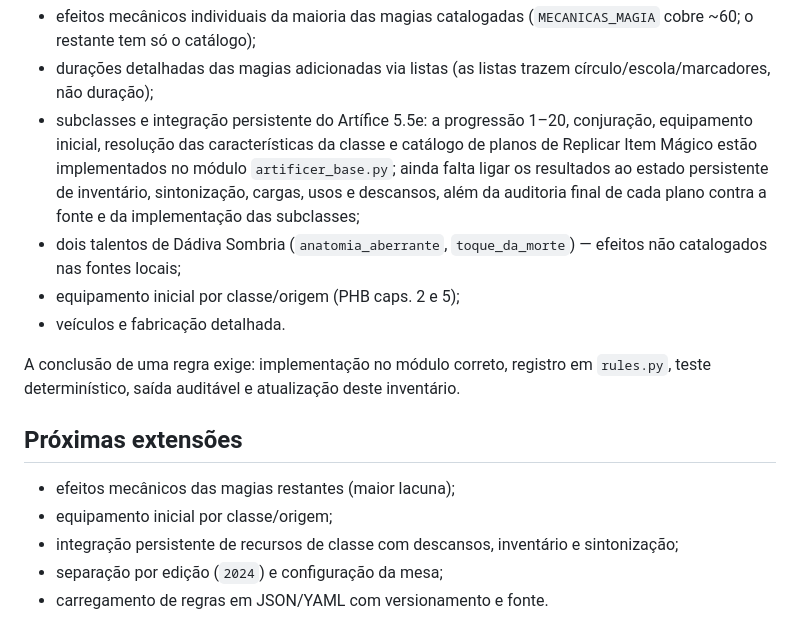
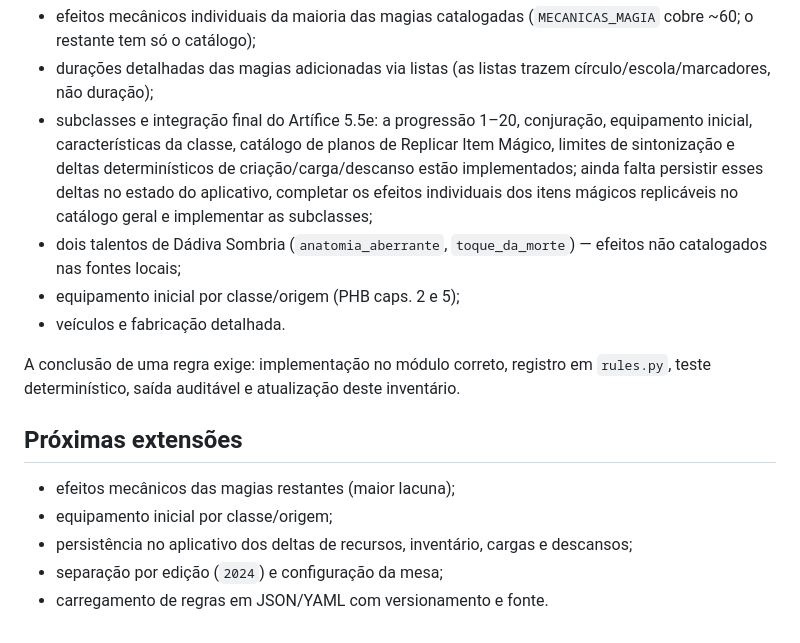
Before and after one commit to vanish994/DND-core, a Markdown page: RULE_ENGINE.md, the part around the change. Drawn GitHub-style.

Commit message:
Document Artificer state deltas and remaining magic-item effects

```diff
--- a/RULE_ENGINE.md
+++ b/RULE_ENGINE.md
@@ -133,12 +133,12 @@ Continuam **abertos** (cada item exige regra + teste próprios):
   (`MECANICAS_MAGIA` cobre ~60; o restante tem só o catálogo);
 - durações detalhadas das magias adicionadas via listas (as listas trazem
   círculo/escola/marcadores, não duração);
-- subclasses e integração persistente do Artífice 5.5e: a progressão 1–20,
-  conjuração, equipamento inicial, resolução das características da classe e
-  catálogo de planos de Replicar Item Mágico estão implementados no módulo
-  `artificer_base.py`; ainda falta ligar os resultados ao estado persistente
-  de inventário, sintonização, cargas, usos e descansos, além da auditoria final
-  de cada plano contra a fonte e da implementação das subclasses;
+- subclasses e integração final do Artífice 5.5e: a progressão 1–20,
+  conjuração, equipamento inicial, características da classe, catálogo de
+  planos de Replicar Item Mágico, limites de sintonização e deltas determinísticos
+  de criação/carga/descanso estão implementados; ainda falta persistir esses
+  deltas no estado do aplicativo, completar os efeitos individuais dos itens
+  mágicos replicáveis no catálogo geral e implementar as subclasses;
 - dois talentos de Dádiva Sombria (`anatomia_aberrante`, `toque_da_morte`) —
   efeitos não catalogados nas fontes locais;
 - equipamento inicial por classe/origem (PHB caps. 2 e 5);
@@ -151,6 +151,6 @@ A conclusão de uma regra exige: implementação no módulo correto, registro em
 
 - efeitos mecânicos das magias restantes (maior lacuna);
 - equipamento inicial por classe/origem;
-- integração persistente de recursos de classe com descansos, inventário e sintonização;
+- persistência no aplicativo dos deltas de recursos, inventário, cargas e descansos;
 - separação por edição (`2024`) e configuração da mesa;
 - carregamento de regras em JSON/YAML com versionamento e fonte.
```
